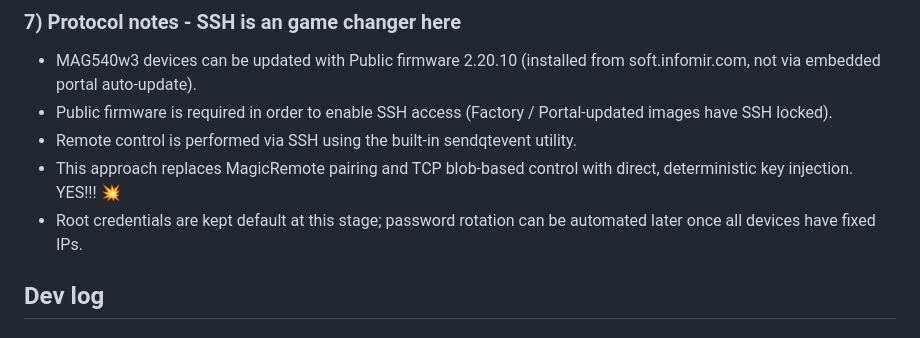
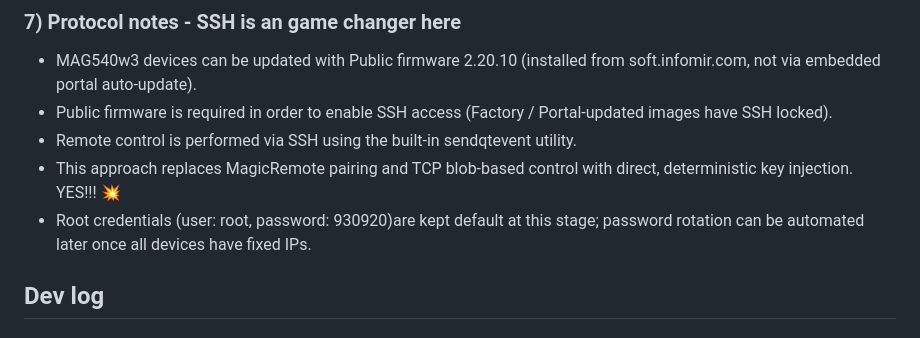
Before and after one commit to maxiboom1/Infomir-STB-control-system, a Markdown page: README.md, the part around the change. Drawn GitHub-style.

Commit message:
cred update in readme

```diff
--- a/README.md
+++ b/README.md
@@ -55,7 +55,7 @@ Instead:
 - Public firmware is required in order to enable SSH access (Factory / Portal-updated images have SSH locked).
 - Remote control is performed via SSH using the built-in sendqtevent utility.
 - This approach replaces MagicRemote pairing and TCP blob-based control with direct, deterministic key injection. YES!!! 💥
-- Root credentials are kept default at this stage; password rotation can be automated later once all devices have fixed IPs.
+- Root credentials (user: root, password: 930920)are kept default at this stage; password rotation can be automated later once all devices have fixed IPs.
 
 
 ## Dev log
```
